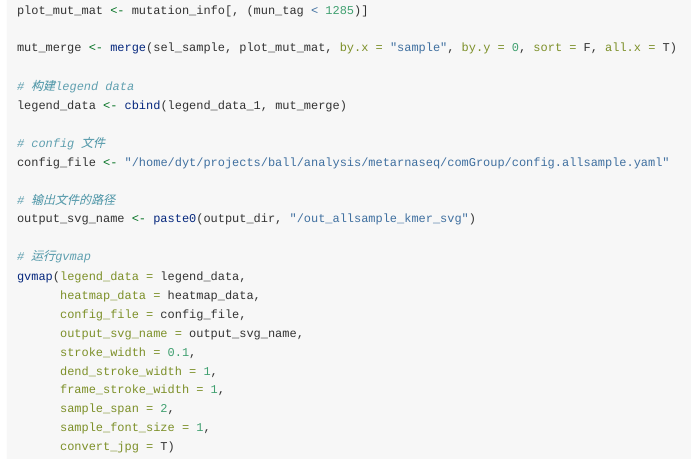
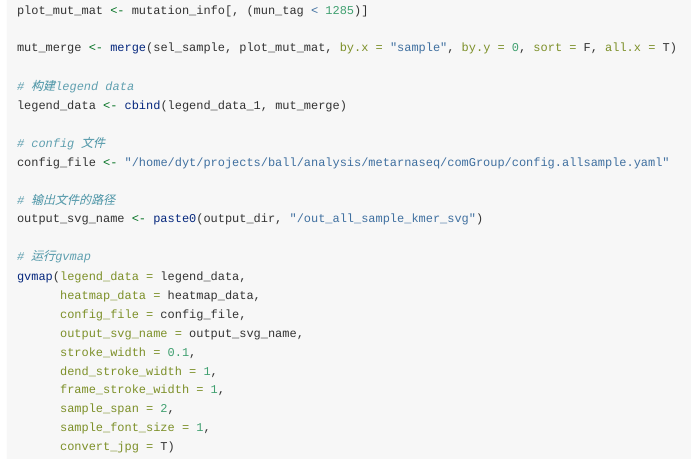
Before and after one commit to ytdai/gvmap, an R Markdown document (vignettes/gvmap-1000samples.Rmd): the page in a window 1100 px wide, from 1130 px down. Rendered offline with R 4.5, knitr and Pandoc, with nearby package versions; long lines of code are wrapped.

Commit message:
add tutorial

```diff
--- a/vignettes/gvmap-1000samples.Rmd
+++ b/vignettes/gvmap-1000samples.Rmd
@@ -4,7 +4,7 @@ author: "Dai Yuting"
 date: "`r Sys.Date()`"
 output: rmarkdown::html_vignette
 vignette: >
-  %\VignetteIndexEntry{easySVG tutorial}
+  %\VignetteIndexEntry{gvmap 1000 samples}
   %\VignetteEngine{knitr::rmarkdown}
   \usepackage[utf8]{inputenc}
 ---
@@ -69,7 +70,7 @@ legend_data <- cbind(legend_data_1, mut_merge)
 config_file <- "/home/dyt/projects/ball/analysis/metarnaseq/comGroup/config.allsample.yaml"
 
 # 输出文件的路径
-output_svg_name <- paste0(output_dir, "/out_allsample_kmer_svg")
+output_svg_name <- paste0(output_dir, "/out_all_sample_kmer_svg")
 
 # 运行gvmap
 gvmap(legend_data = legend_data,
```
Also changed, not shown: vignettes/gvmap-tutorial.Rmd (+1 -1 lines), vignettes/gvmap-1000samples.Rmd (1 more changed lines), 6 other files.
